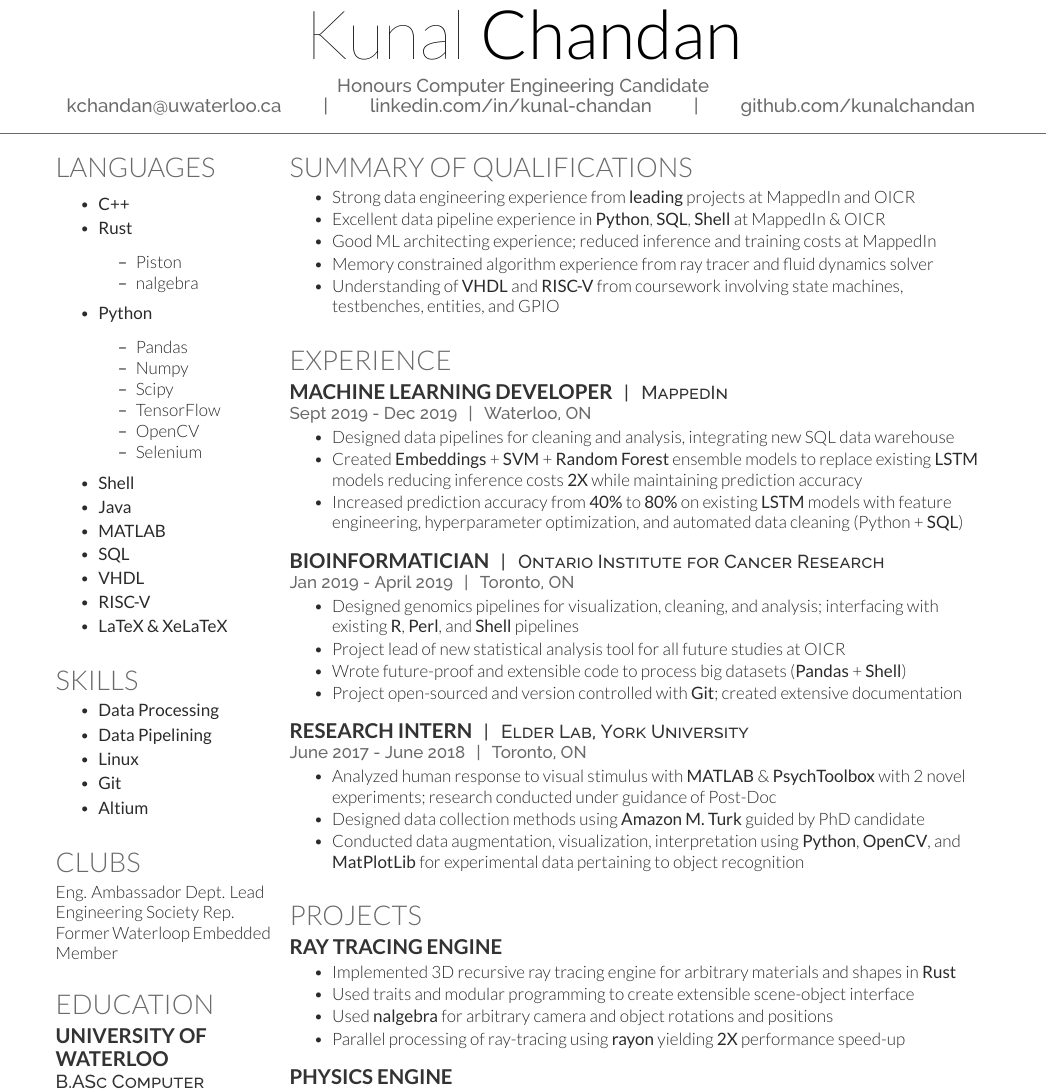
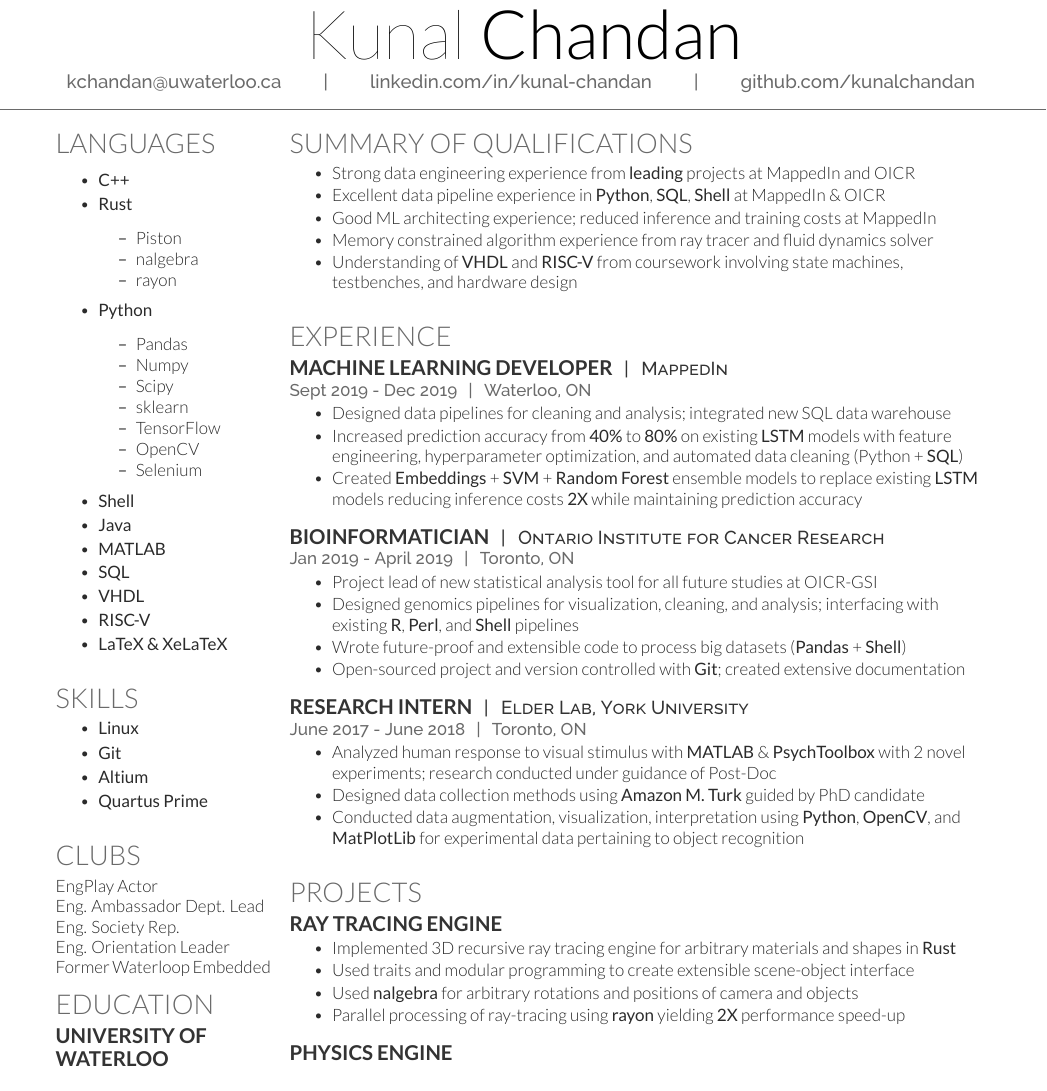
Before and after one commit to kunalchandan/Tex-Work, a LaTeX CV (Resume/Resume-Clean/chandan.tex): part of the page, cut so that both start at the same text. The pictures show the PDF file Resume/Resume-Clean/chandan.pdf that the author committed with the source.

Commit message:
Update before Main Apps

```diff
--- a/Resume/Resume-Clean/chandan.tex
+++ b/Resume/Resume-Clean/chandan.tex
@@ -31,7 +31,7 @@
 \namesection{Kunal}{Chandan}
 {
 	\urlstyle{same}
-	Honours Computer Engineering Candidate \\
+	% Honours Computer Engineering Candidate \\
 	\href{mailto:kchandan@uwaterloo.ca}{kchandan@uwaterloo.ca} \qquad
 	| \qquad
 	\href{https://www.linkedin.com/in/kunal-chandan/}{linkedin.com/in/kunal-chandan} \qquad
@@ -60,6 +60,7 @@
 						\setlength\itemsep{-0.17em}
 						\item Piston
 						\item nalgebra
+						\item rayon
 				\end{itemize}
 		\item \textbf{Python}
 			\begin{itemize}
@@ -67,6 +68,7 @@
 				\item Pandas
 				\item Numpy
 				\item Scipy
+				\item sklearn
 				\item TensorFlow
 				\item OpenCV
 				\item Selenium
@@ -87,21 +89,21 @@
 \section{Skills}
 	\begin{itemize}
 		\setlength\itemsep{-0.17em}
-		\item \textbf{Data Processing}
-		\item \textbf{Data Pipelining}
 		\item \textbf{Linux}
 		\item \textbf{Git}
 		\item \textbf{Altium}
+		\item \textbf{Quartus Prime}
 	\end{itemize}
 
 %%%%%%%%%%%%%%%%%%%%%%%%%%%%%%%%%%%%%%
 %     CLUBS
 %%%%%%%%%%%%%%%%%%%%%%%%%%%%%%%%%%%%%%
 \section{Clubs}
+EngPlay Actor \\
 Eng. Ambassador Dept. Lead \\
-Engineering Society Rep.\\
-Former Waterloop Embedded Member
-\sectionsep
+Eng. Society Rep.\\
+Eng. Orientation Leader \\
+Former Waterloop Embedded
 
 %%%%%%%%%%%%%%%%%%%%%%%%%%%%%%%%%%%%%%
 %     EDUCATION
@@ -155,7 +156,7 @@ Waterloo}
 	\item Good ML architecting experience; reduced inference and training costs at MappedIn
 	\item Memory constrained algorithm experience from ray tracer and fluid dynamics solver
 	\item Understanding of \textbf{VHDL} and \textbf{RISC-V} from coursework involving
-	state machines, testbenches, entities, and GPIO
+	state machines, testbenches, and hardware design
 \end{tightemize}
 \sectionsep
 
@@ -169,11 +170,11 @@ Waterloo}
 \descript{| \, MappedIn}
 \location{Sept 2019 - Dec 2019 \, | \, Waterloo, ON}
 \begin{tightemize}
-        \item Designed data pipelines for cleaning and analysis, integrating new SQL data warehouse
+        \item Designed data pipelines for cleaning and analysis; integrated new SQL data warehouse
+		\item Increased prediction accuracy from \textbf{40\%} to \textbf{80\%} on existing \textbf{LSTM}
+		models with feature engineering, hyperparameter optimization, and automated data cleaning (Python + \textbf{SQL})
 		\item Created \textbf{Embeddings} + \textbf{SVM} + \textbf{Random Forest} ensemble models to replace existing
 		\textbf{LSTM} models reducing inference costs \textbf{2X} while maintaining prediction accuracy
-		\item Increased prediction accuracy from \textbf{40\%} to \textbf{80\%} on existing \textbf{LSTM}
-		models with feature engineering, hyperparameter optimization, and automated data cleaning (Python + \textbf{SQL})
 \end{tightemize}
 \sectionsep
 
@@ -213,7 +214,7 @@ Waterloo}
 \begin{tightemize}
 	\item Implemented 3D recursive ray tracing engine for arbitrary materials and shapes in \textbf{Rust}
 	\item Used traits and modular programming to create extensible scene-object interface
-	\item Used \textbf{nalgebra} for arbitrary camera and object rotations and positions
+	\item Used \textbf{nalgebra} for arbitrary rotations and positions of camera and objects
 	\item Parallel processing of ray-tracing using \textbf{rayon} yielding \textbf{2X} performance speed-up
 \end{tightemize}
 \sectionsep
```
Also changed, not shown: Resume/Resume-Clean/chandan.pdf, Resume/Resume-Clean/render.png, Resume/Resume-Clean/chandan.tex (5 more changed lines).
